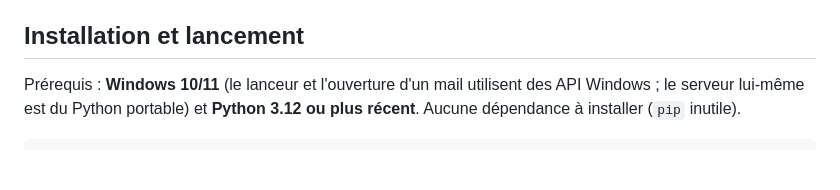
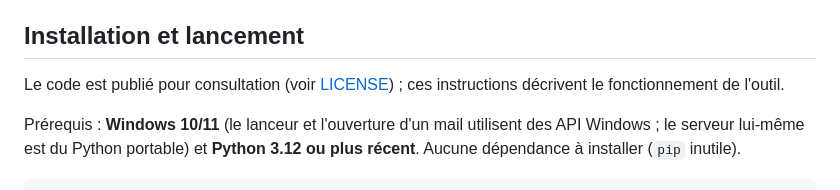
Before and after one commit to Atangui/vigi-tour, a Markdown page: README.md, the part around the change. Rendered like a GitHub page; blank space fills up the shorter version.

Commit message:
README : la section Installation renvoie à la licence
Une phrase en tête de section précise que le code est publié pour
consultation et que les instructions décrivent le fonctionnement de
l'outil, en cohérence avec LICENSE (tous droits réservés).

Co-Authored-By: Claude Opus 5.5 <noreply@anthropic.com>
Claude-Session: https://claude.ai/code/session_01Y94Zu8hLkCjAYt8VisYD2C

```diff
--- a/README.md
+++ b/README.md
@@ -71,6 +71,8 @@ flowchart LR
 - **Vos données d'identité** (nom, adresse, annuaire des collègues) vivent dans `config.local.json`, qui est ignoré par git.
 
 ## Installation et lancement
+
+Le code est publié pour consultation (voir [LICENSE](LICENSE)) ; ces instructions décrivent le fonctionnement de l'outil.
 
 Prérequis : **Windows 10/11** (le lanceur et l'ouverture d'un mail utilisent des API Windows ; le serveur lui-même est du Python portable) et **Python 3.12 ou plus récent**. Aucune dépendance à installer (`pip` inutile).
 
```
